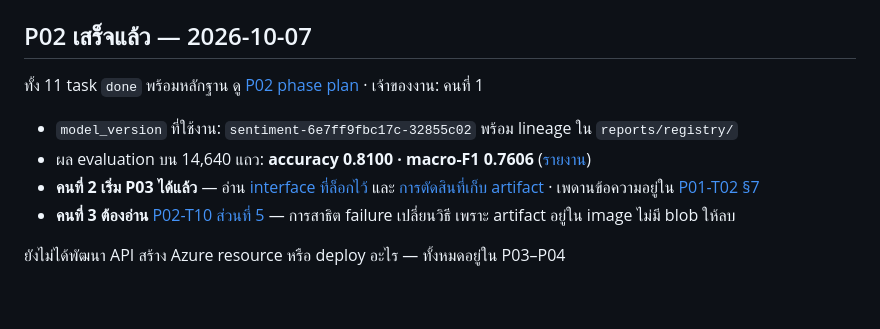
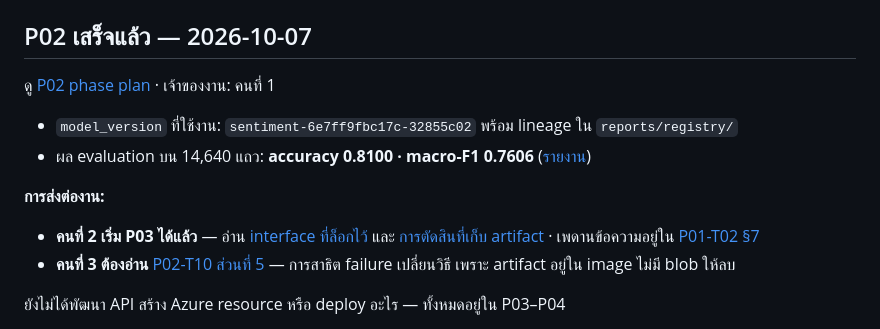
Before and after one commit to nithit-cypherX/FeedbackPulse, a Markdown page: overview-plan.md, the part around the change. Rendered like a GitHub page; blank space fills up the shorter version.

```diff
--- a/overview-plan.md
+++ b/overview-plan.md
@@ -58,10 +58,12 @@
 
 ## P02 เสร็จแล้ว — 2026-10-07
 
-ทั้ง 11 task `done` พร้อมหลักฐาน ดู [P02 phase plan](docs/plans/P02-model-pipeline.md) · เจ้าของงาน: คนที่ 1
+ดู [P02 phase plan](docs/plans/P02-model-pipeline.md) · เจ้าของงาน: คนที่ 1
 
 - `model_version` ที่ใช้งาน: `sentiment-6e7ff9fbc17c-32855c02` พร้อม lineage ใน `reports/registry/`
 - ผล evaluation บน 14,640 แถว: **accuracy 0.8100 · macro-F1 0.7606** ([รายงาน](reports/P02-T05-evaluation.md))
+
+**การส่งต่องาน:**
 - **คนที่ 2 เริ่ม P03 ได้แล้ว** — อ่าน [interface ที่ล็อกไว้](reports/P02-T04-inference-interface.md) และ [การตัดสินที่เก็บ artifact](reports/P02-T10-artifact-storage.md) · เพดานข้อความอยู่ใน [P01-T02 §7](docs/plans/P01-T02-api-contract.md)
 - **คนที่ 3 ต้องอ่าน** [P02-T10 ส่วนที่ 5](reports/P02-T10-artifact-storage.md) — การสาธิต failure เปลี่ยนวิธี เพราะ artifact อยู่ใน image ไม่มี blob ให้ลบ
 
```
Also changed, not shown: docs/plans/P01-T02-api-contract.md (+1 -3 lines), docs/plans/P01-T03-system-structure.md (+9 -7 lines).
